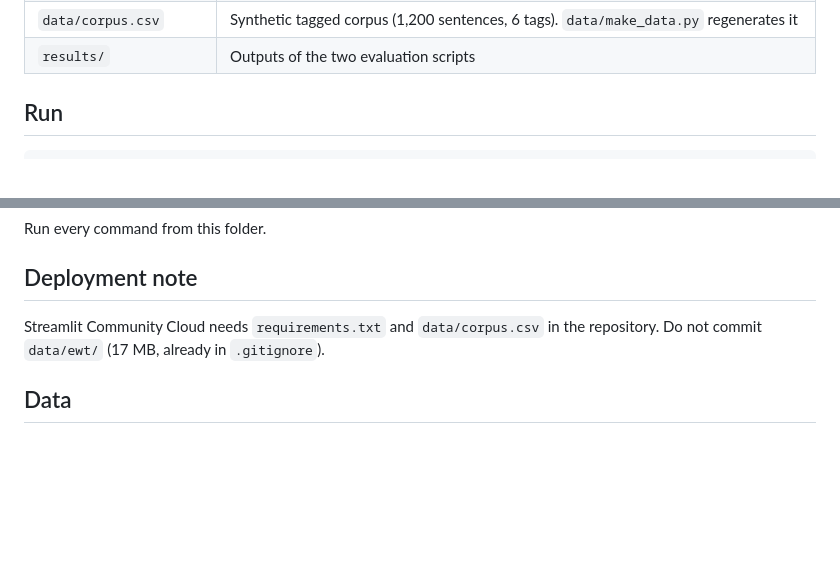
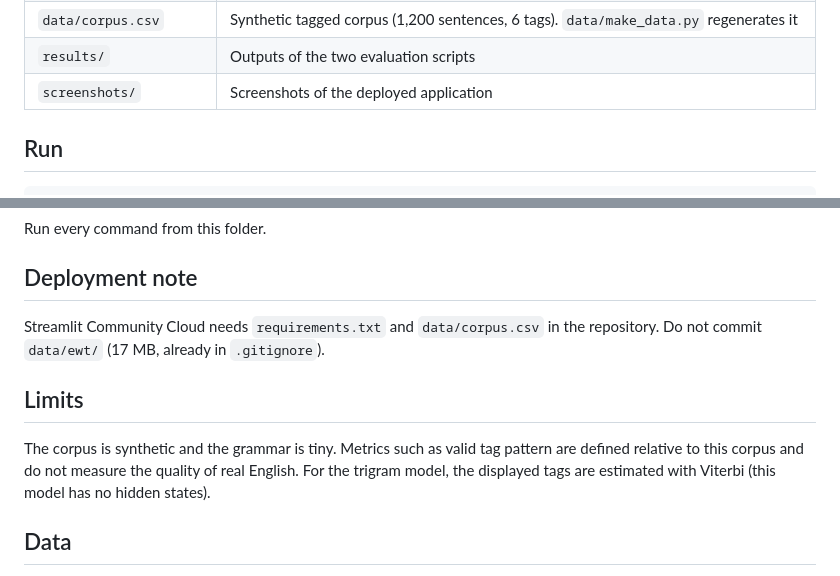
Before and after one commit to houda-eljirari/chaotic-text-generator, a Markdown page: README.md, 2 parts joined by grey strips. GitHub-like rendering; blank space fills up the shorter version.

```diff
--- a/README.md
+++ b/README.md
@@ -13,5 +25,6 @@ Hidden Markov Model (HMM) over part-of-speech tags, sampling with temperature, V
 | `data/corpus.csv` | Synthetic tagged corpus (1,200 sentences, 6 tags). `data/make_data.py` regenerates it |
 | `results/` | Outputs of the two evaluation scripts |
+| `screenshots/` | Screenshots of the deployed application |
 
 ## Run
 
@@ -28,6 +41,10 @@ Run every command from this folder.
 
 Streamlit Community Cloud needs `requirements.txt` and `data/corpus.csv` in the repository. Do not commit `data/ewt/` (17 MB, already in `.gitignore`).
 
+## Limits
+
+The corpus is synthetic and the grammar is tiny. Metrics such as valid tag pattern are defined relative to this corpus and do not measure the quality of real English. For the trigram model, the displayed tags are estimated with Viterbi (this model has no hidden states).
+
 ## Data
 
 * `data/corpus.csv` is synthetic, generated by a small hand-written grammar (seed 42).
```
Also changed, not shown: other parts of README.md (+13 -1 lines), screenshots/01.png (added), screenshots/02.png (added).
